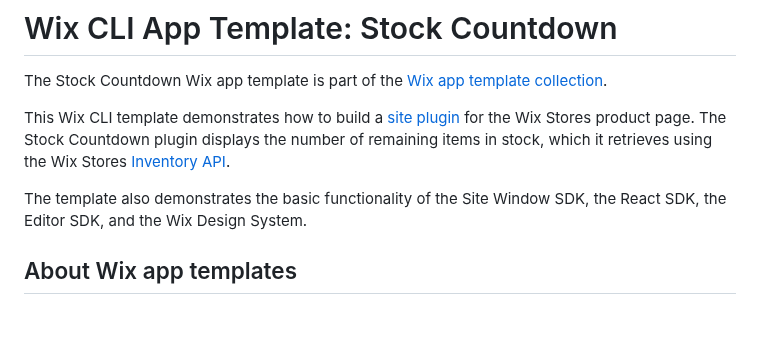
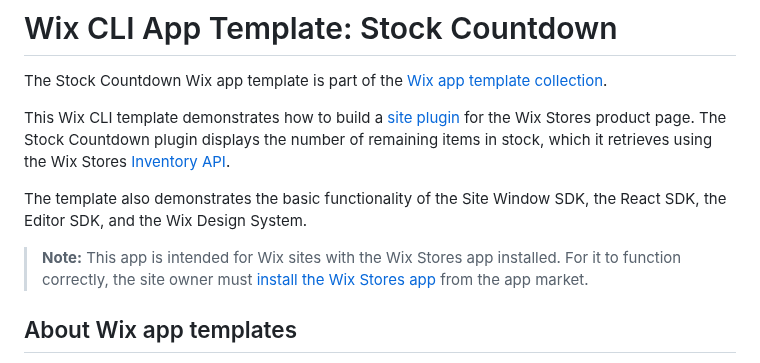
Before and after one commit to wix/cli-app-templates, a Markdown page: stock-countdown/README.md, the part around the change. Drawn GitHub-style; blank space fills up the shorter version.

```diff
--- a/stock-countdown/README.md
+++ b/stock-countdown/README.md
@@ -5,6 +5,8 @@ The Stock Countdown Wix app template is part of the [Wix app template collection
 This Wix CLI template demonstrates how to build a [site plugin](https://dev.wix.com/docs/build-apps/develop-your-app/frameworks/wix-cli/supported-extensions/site-extensions/site-plugins) for the Wix Stores product page. The Stock Countdown plugin displays the number of remaining items in stock, which it retrieves using the Wix Stores [Inventory API](https://dev.wix.com/docs/sdk/backend-modules/stores/inventory/introduction).
 
 The template also demonstrates the basic functionality of the Site Window SDK, the React SDK, the Editor SDK, and the Wix Design System.
+
+> **Note:** This app is intended for Wix sites with the Wix Stores app installed. For it to function correctly, the site owner must [install the Wix Stores app](https://www.wix.com/app-market/wix-stores) from the app market.
 
 ## About Wix app templates
 
```
